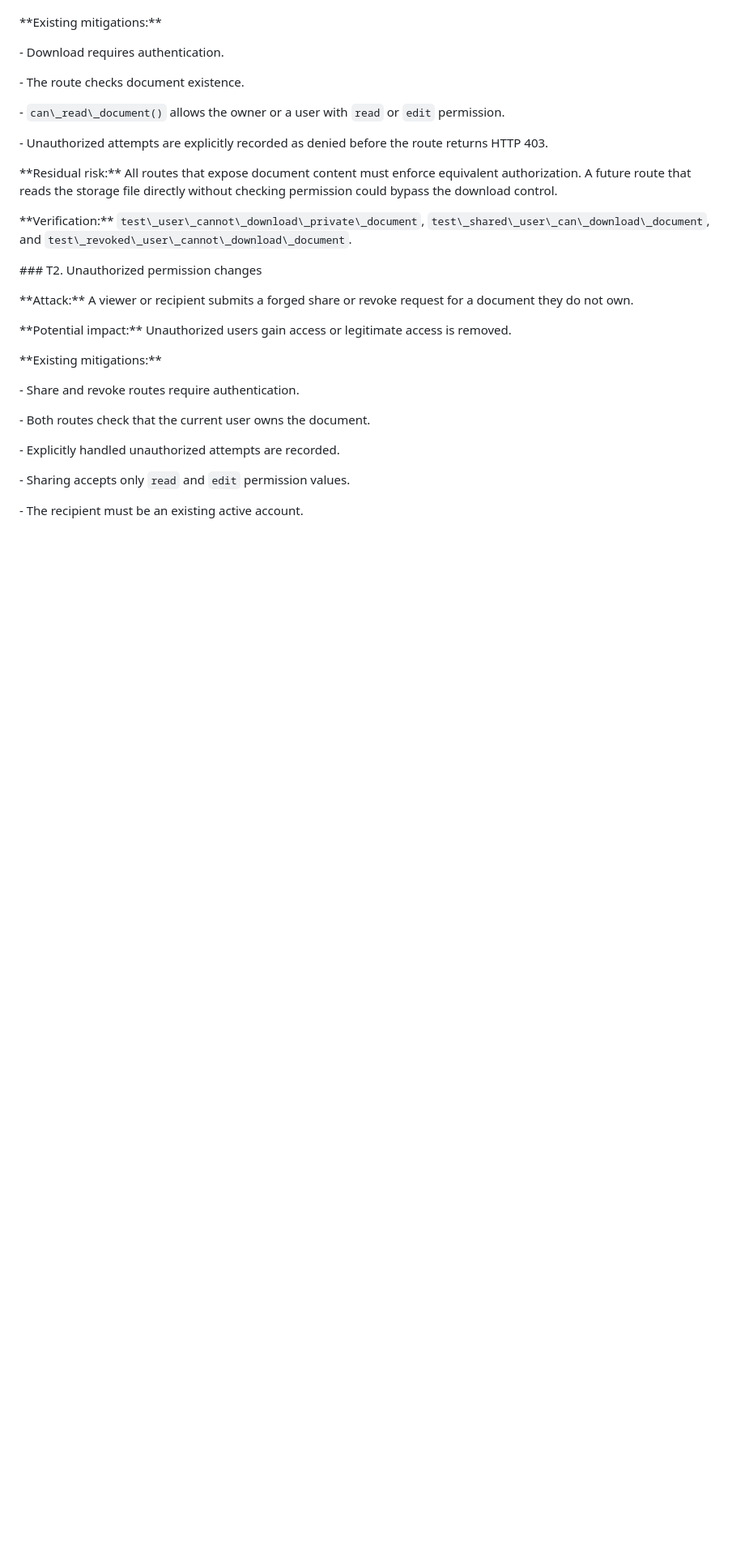
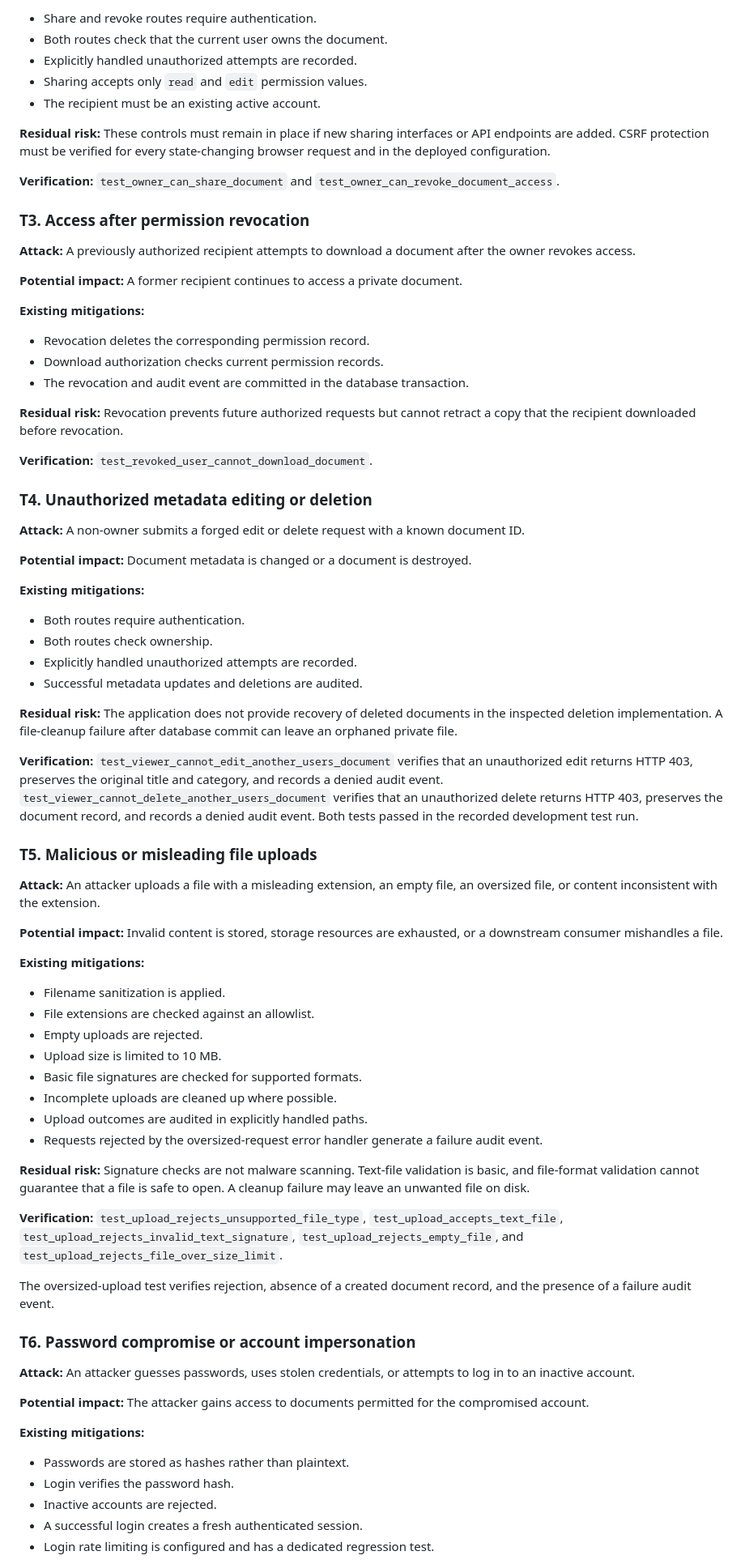
Before and after one commit to lahari-kalari/TrustVault, a Markdown page: THREATS.md, the part around one of its changes. Shown at 81% size. GitHub-like rendering; blank space fills up the shorter version.

Commit message:
Update threat model and security test coverage

```diff
--- a/THREATS.md
+++ b/THREATS.md
@@ -108,47 +74,81 @@ Can access the administrator page through the `admin` role check. The admin role
 
+- Share and revoke routes require authentication.
+- Both routes check that the current user owns the document.
+- Explicitly handled unauthorized attempts are recorded.
+- Sharing accepts only `read` and `edit` permission values.
+- The recipient must be an existing active account.
 
+**Residual risk:** These controls must remain in place if new sharing interfaces or API endpoints are added. CSRF protection must be verified for every state-changing browser request and in the deployed configuration.
 
-\*\*Existing mitigations:\*\*
+**Verification:** `test_owner_can_share_document` and `test_owner_can_revoke_document_access`.
 
-\- Download requires authentication.
+### T3. Access after permission revocation
 
-\- The route checks document existence.
+**Attack:** A previously authorized recipient attempts to download a document after the owner revokes access.
 
-\- `can\_read\_document()` allows the owner or a user with `read` or `edit` permission.
+**Potential impact:** A former recipient continues to access a private document.
 
-\- Unauthorized attempts are explicitly recorded as denied before the route returns HTTP 403.
+**Existing mitigations:**
 
+- Revocation deletes the corresponding permission record.
+- Download authorization checks current permission records.
+- The revocation and audit event are committed in the database transaction.
 
+**Residual risk:** Revocation prevents future authorized requests but cannot retract a copy that the recipient downloaded before revocation.
 
-\*\*Residual risk:\*\* All routes that expose document content must enforce equivalent authorization. A future route that reads the storage file directly without checking permission could bypass the download control.
+**Verification:** `test_revoked_user_cannot_download_document`.
 
+### T4. Unauthorized metadata editing or deletion
 
+**Attack:** A non-owner submits a forged edit or delete request with a known document ID.
 
-\*\*Verification:\*\* `test\_user\_cannot\_download\_private\_document`, `test\_shared\_user\_can\_download\_document`, and `test\_revoked\_user\_cannot\_download\_document`.
+**Potential impact:** Document metadata is changed or a document is destroyed.
 
+**Existing mitigations:**
 
+- Both routes require authentication.
+- Both routes check ownership.
+- Explicitly handled unauthorized attempts are recorded.
+- Successful metadata updates and deletions are audited.
 
-\### T2. Unauthorized permission changes
+**Residual risk:** The application does not provide recovery of deleted documents in the inspected deletion implementation. A file-cleanup failure after database commit can leave an orphaned private file.
 
+**Verification:** `test_viewer_cannot_edit_another_users_document` verifies that an unauthorized edit returns HTTP 403, preserves the original title and category, and records a denied audit event. `test_viewer_cannot_delete_another_users_document` verifies that an unauthorized delete returns HTTP 403, preserves the document record, and records a denied audit event. Both tests passed in the recorded development test run.
 
+### T5. Malicious or misleading file uploads
 
-\*\*Attack:\*\* A viewer or recipient submits a forged share or revoke request for a document they do not own.
+**Attack:** An attacker uploads a file with a misleading extension, an empty file, an oversized file, or content inconsistent with the extension.
 
+**Potential impact:** Invalid content is stored, storage resources are exhausted, or a downstream consumer mishandles a file.
 
+**Existing mitigations:**
 
-\*\*Potential impact:\*\* Unauthorized users gain access or legitimate access is removed.
+- Filename sanitization is applied.
+- File extensions are checked against an allowlist.
+- Empty uploads are rejected.
+- Upload size is limited to 10 MB.
+- Basic file signatures are checked for supported formats.
+- Incomplete uploads are cleaned up where possible.
+- Upload outcomes are audited in explicitly handled paths.
+- Requests rejected by the oversized-request error handler generate a failure audit event.
 
+**Residual risk:** Signature checks are not malware scanning. Text-file validation is basic, and file-format validation cannot guarantee that a file is safe to open. A cleanup failure may leave an unwanted file on disk.
 
+**Verification:** `test_upload_rejects_unsupported_file_type`, `test_upload_accepts_text_file`, `test_upload_rejects_invalid_text_signature`, `test_upload_rejects_empty_file`, and `test_upload_rejects_file_over_size_limit`.
 
-\*\*Existing mitigations:\*\*
+The oversized-upload test verifies rejection, absence of a created document record, and the presence of a failure audit event.
 
-\- Share and revoke routes require authentication.
+### T6. Password compromise or account impersonation
 
-\- Both routes check that the current user owns the document.
+**Attack:** An attacker guesses passwords, uses stolen credentials, or attempts to log in to an inactive account.
 
-\- Explicitly handled unauthorized attempts are recorded.
+**Potential impact:** The attacker gains access to documents permitted for the compromised account.
 
-\- Sharing accepts only `read` and `edit` permission values.
+**Existing mitigations:**
 
-\- The recipient must be an existing active account.
+- Passwords are stored as hashes rather than plaintext.
+- Login verifies the password hash.
+- Inactive accounts are rejected.
+- A successful login creates a fresh authenticated session.
+- Login rate limiting is configured and has a dedicated regression test.
 
```
Also changed, not shown: other parts of THREATS.md (+129 -384 lines).
